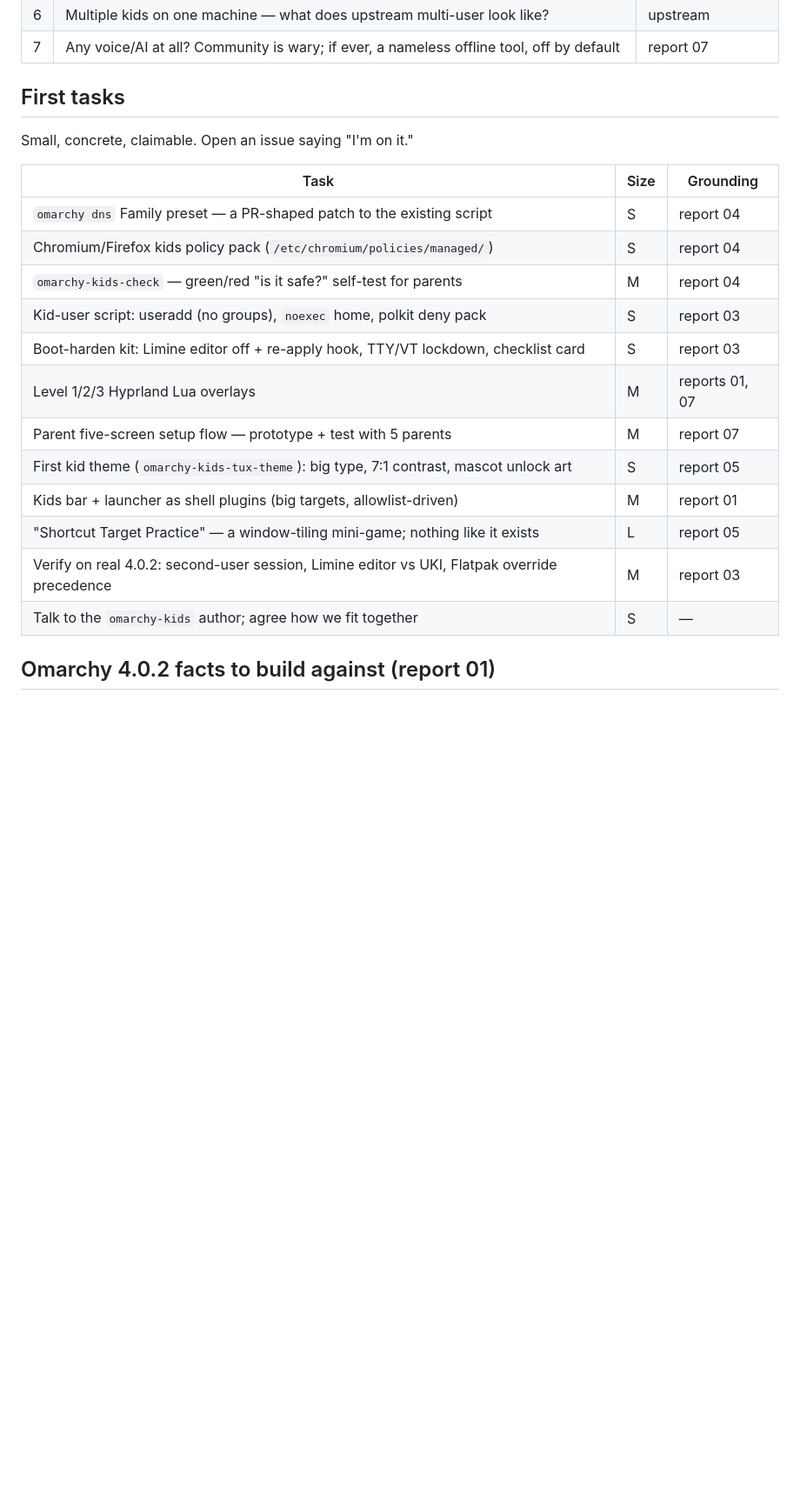
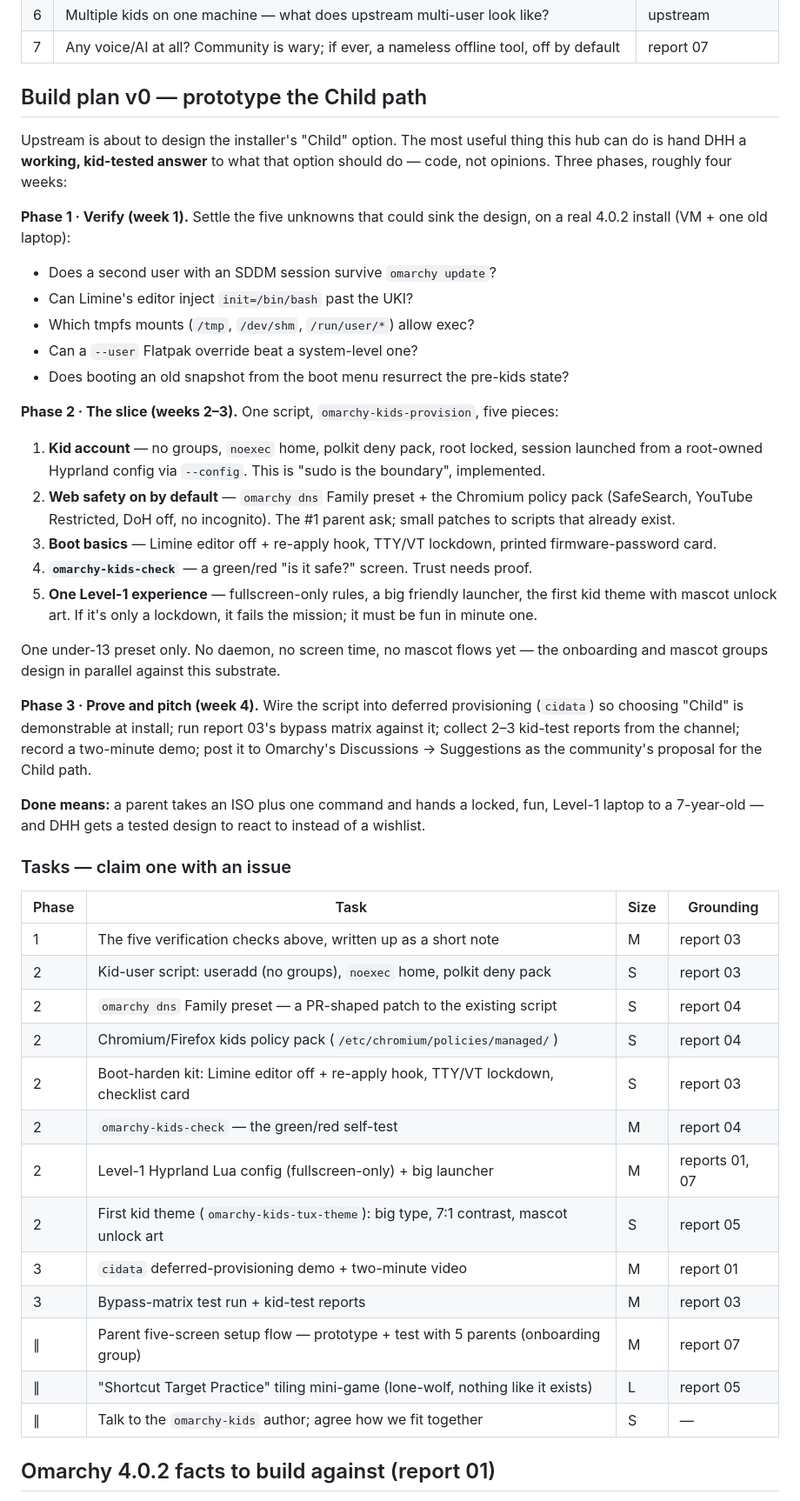
Before and after one commit to markcuda/omarchy-kids-mode, a Markdown page: CORE.md, the part around the change. Shown at 87% size. Drawn GitHub-style; blank space fills up the shorter version.

Commit message:
CORE: add Build Plan v0 — prototype the Child path
Verify the five unknowns, build the omarchy-kids-provision slice, then demo
it via deferred provisioning and pitch upstream. Tasks tabled by phase.

Co-Authored-By: Claude Fable 5 <noreply@anthropic.com>
Claude-Session: https://claude.ai/code/session_01UtdQidRjegmAGMVagVTsfU
Signed-off-by: Mark Cuda <mc@markcuda.com>

```diff
--- a/CORE.md
+++ b/CORE.md
@@ -46,24 +46,61 @@ single most important step**. Full anti-bypass matrix: report 03 §6.
 | 6 | Multiple kids on one machine — what does upstream multi-user look like? | upstream |
 | 7 | Any voice/AI at all? Community is wary; if ever, a nameless offline tool, off by default | report 07 |
 
-## First tasks
+## Build plan v0 — prototype the Child path
 
-Small, concrete, claimable. Open an issue saying "I'm on it."
+Upstream is about to design the installer's "Child" option. The most useful thing this hub can do
+is hand DHH a **working, kid-tested answer** to what that option should do — code, not opinions.
+Three phases, roughly four weeks:
 
-| Task | Size | Grounding |
-| --- | --- | --- |
-| `omarchy dns` Family preset — a PR-shaped patch to the existing script | S | report 04 |
-| Chromium/Firefox kids policy pack (`/etc/chromium/policies/managed/`) | S | report 04 |
-| `omarchy-kids-check` — green/red "is it safe?" self-test for parents | M | report 04 |
-| Kid-user script: useradd (no groups), `noexec` home, polkit deny pack | S | report 03 |
-| Boot-harden kit: Limine editor off + re-apply hook, TTY/VT lockdown, checklist card | S | report 03 |
-| Level 1/2/3 Hyprland Lua overlays | M | reports 01, 07 |
-| Parent five-screen setup flow — prototype + test with 5 parents | M | report 07 |
-| First kid theme (`omarchy-kids-tux-theme`): big type, 7:1 contrast, mascot unlock art | S | report 05 |
-| Kids bar + launcher as shell plugins (big targets, allowlist-driven) | M | report 01 |
-| "Shortcut Target Practice" — a window-tiling mini-game; nothing like it exists | L | report 05 |
-| Verify on real 4.0.2: second-user session, Limine editor vs UKI, Flatpak override precedence | M | report 03 |
-| Talk to the `omarchy-kids` author; agree how we fit together | S | — |
+**Phase 1 · Verify (week 1).** Settle the five unknowns that could sink the design, on a real
+4.0.2 install (VM + one old laptop):
+
+- Does a second user with an SDDM session survive `omarchy update`?
+- Can Limine's editor inject `init=/bin/bash` past the UKI?
+- Which tmpfs mounts (`/tmp`, `/dev/shm`, `/run/user/*`) allow exec?
+- Can a `--user` Flatpak override beat a system-level one?
+- Does booting an old snapshot from the boot menu resurrect the pre-kids state?
+
+**Phase 2 · The slice (weeks 2–3).** One script, `omarchy-kids-provision`, five pieces:
+
+1. **Kid account** — no groups, `noexec` home, polkit deny pack, root locked, session launched
+   from a root-owned Hyprland config via `--config`. This is "sudo is the boundary", implemented.
+2. **Web safety on by default** — `omarchy dns` Family preset + the Chromium policy pack
+   (SafeSearch, YouTube Restricted, DoH off, no incognito). The #1 parent ask; small patches to
+   scripts that already exist.
+3. **Boot basics** — Limine editor off + re-apply hook, TTY/VT lockdown, printed firmware-password card.
+4. **`omarchy-kids-check`** — a green/red "is it safe?" screen. Trust needs proof.
+5. **One Level-1 experience** — fullscreen-only rules, a big friendly launcher, the first kid theme
+   with mascot unlock art. If it's only a lockdown, it fails the mission; it must be fun in minute one.
+
+One under-13 preset only. No daemon, no screen time, no mascot flows yet — the onboarding and
+mascot groups design in parallel against this substrate.
+
+**Phase 3 · Prove and pitch (week 4).** Wire the script into deferred provisioning (`cidata`) so
+choosing "Child" is demonstrable at install; run report 03's bypass matrix against it; collect 2–3
+kid-test reports from the channel; record a two-minute demo; post it to Omarchy's
+Discussions → Suggestions as the community's proposal for the Child path.
+
+**Done means:** a parent takes an ISO plus one command and hands a locked, fun, Level-1 laptop to
+a 7-year-old — and DHH gets a tested design to react to instead of a wishlist.
+
+### Tasks — claim one with an issue
+
+| Phase | Task | Size | Grounding |
+| --- | --- | --- | --- |
+| 1 | The five verification checks above, written up as a short note | M | report 03 |
+| 2 | Kid-user script: useradd (no groups), `noexec` home, polkit deny pack | S | report 03 |
+| 2 | `omarchy dns` Family preset — a PR-shaped patch to the existing script | S | report 04 |
+| 2 | Chromium/Firefox kids policy pack (`/etc/chromium/policies/managed/`) | S | report 04 |
+| 2 | Boot-harden kit: Limine editor off + re-apply hook, TTY/VT lockdown, checklist card | S | report 03 |
+| 2 | `omarchy-kids-check` — the green/red self-test | M | report 04 |
+| 2 | Level-1 Hyprland Lua config (fullscreen-only) + big launcher | M | reports 01, 07 |
+| 2 | First kid theme (`omarchy-kids-tux-theme`): big type, 7:1 contrast, mascot unlock art | S | report 05 |
+| 3 | `cidata` deferred-provisioning demo + two-minute video | M | report 01 |
+| 3 | Bypass-matrix test run + kid-test reports | M | report 03 |
+| ∥ | Parent five-screen setup flow — prototype + test with 5 parents (onboarding group) | M | report 07 |
+| ∥ | "Shortcut Target Practice" tiling mini-game (lone-wolf, nothing like it exists) | L | report 05 |
+| ∥ | Talk to the `omarchy-kids` author; agree how we fit together | S | — |
 
 ## Omarchy 4.0.2 facts to build against (report 01)
 
```
